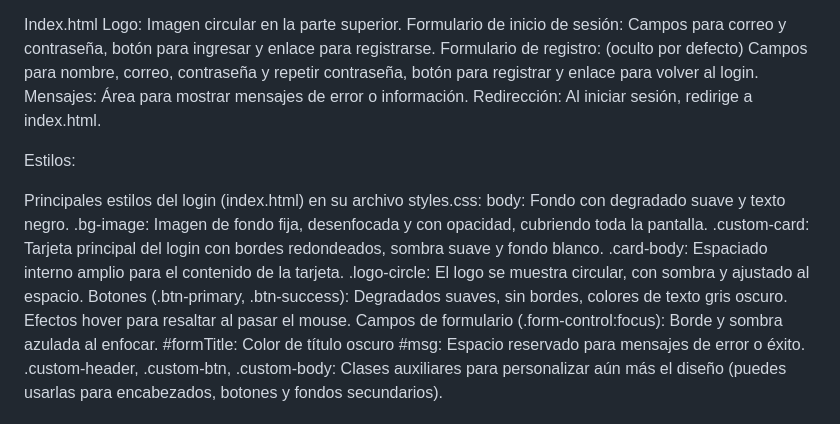
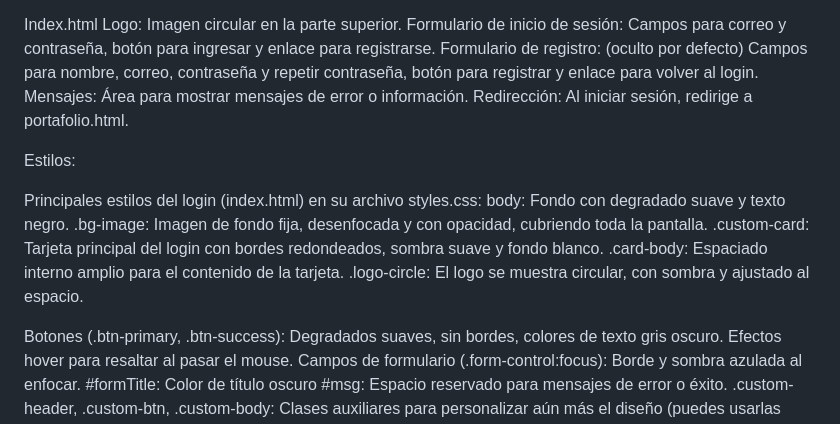
Before and after one commit to Alberth812/Login-web.github.io, a Markdown page: README.md, the part around the change printed below. GitHub-like rendering.

```diff
--- a/README.md
+++ b/README.md
@@ -22,7 +22,7 @@ Logo: Imagen circular en la parte superior.
 Formulario de inicio de sesión: Campos para correo y contraseña, botón para ingresar y enlace para registrarse.
 Formulario de registro: (oculto por defecto) Campos para nombre, correo, contraseña y repetir contraseña, botón para registrar y enlace para volver al login.
 Mensajes: Área para mostrar mensajes de error o información.
-Redirección: Al iniciar sesión, redirige a index.html.
+Redirección: Al iniciar sesión, redirige a portafolio.html.
 
 Estilos:
 
@@ -32,6 +32,7 @@ body: Fondo con degradado suave y texto negro.
 .custom-card: Tarjeta principal del login con bordes redondeados, sombra suave y fondo blanco.
 .card-body: Espaciado interno amplio para el contenido de la tarjeta.
 .logo-circle: El logo se muestra circular, con sombra y ajustado al espacio.
+
 Botones (.btn-primary, .btn-success):
 Degradados suaves, sin bordes, colores de texto gris oscuro.
 Efectos hover para resaltar al pasar el mouse.
```
Also changed, not shown: other parts of README.md (+1 -5 lines).
